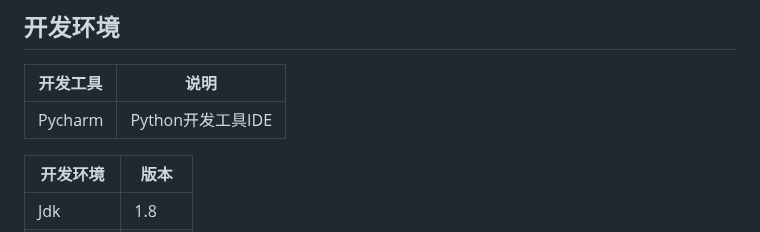
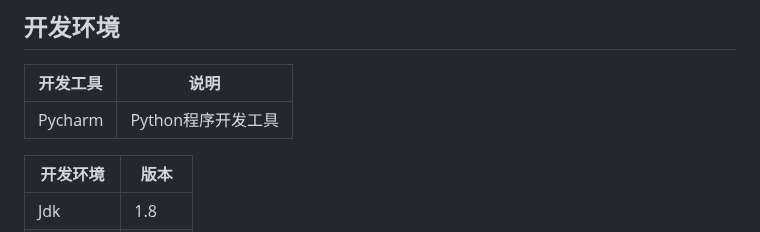
Before and after one commit to iAmAnyus/webAutomatedTestingFramework, a Markdown page: README.md, the part around the change. Drawn GitHub-style.

```diff
--- a/README.md
+++ b/README.md
@@ -59,7 +59,7 @@ Windows10、Python3.10
 
 | 开发工具 | 说明              |
 | -------- | ----------------- |
-| Pycharm  | Python开发工具IDE |
+| Pycharm  | Python程序开发工具 |
 
 | 开发环境 | 版本   |
 | -------- | ------ |
```
